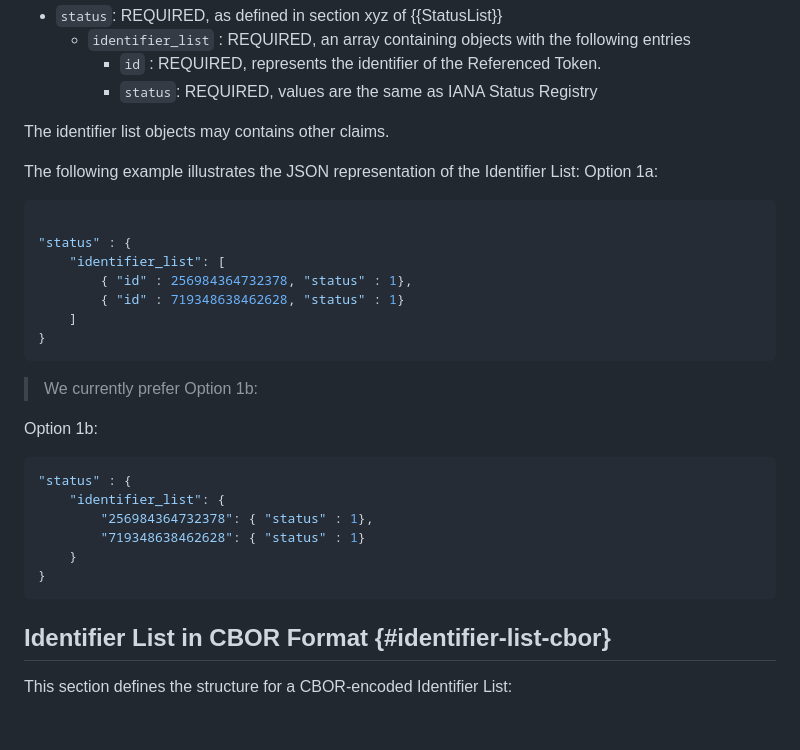
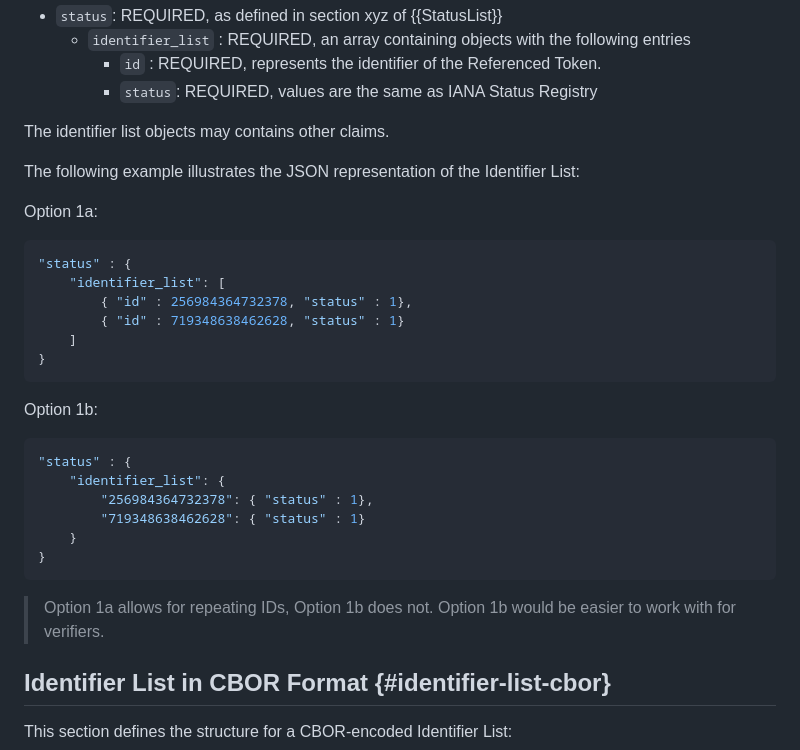
Before and after one commit to c2bo/draft-bormann-identifier-list, a Markdown page: draft-bormann-identifier-list.md, the part around the change. GitHub-like rendering; blank space fills up the shorter version.

Commit message:
fixing the options

```diff
--- a/draft-bormann-identifier-list.md
+++ b/draft-bormann-identifier-list.md
@@ -154,10 +154,10 @@ This section defines the structure for a JSON-encoded Identifier List:
 The identifier list objects may contains other claims.
 
 The following example illustrates the JSON representation of the Identifier List:
+
 Option 1a:
 
 ~~~ json
-
 "status" : {
     "identifier_list": [
         { "id" : 256984364732378, "status" : 1},
@@ -166,9 +166,9 @@ Option 1a:
 }
 ~~~
 
-> We currently prefer Option 1b:
 
 Option 1b:
+
 ~~~ json
 "status" : {
     "identifier_list": {
@@ -178,6 +178,7 @@ Option 1b:
 }
 ~~~
 
+> Option 1a allows for repeating IDs, Option 1b does not. Option 1b would be easier to work with for verifiers.
 
 ## Identifier List in CBOR Format {#identifier-list-cbor}
 
```
